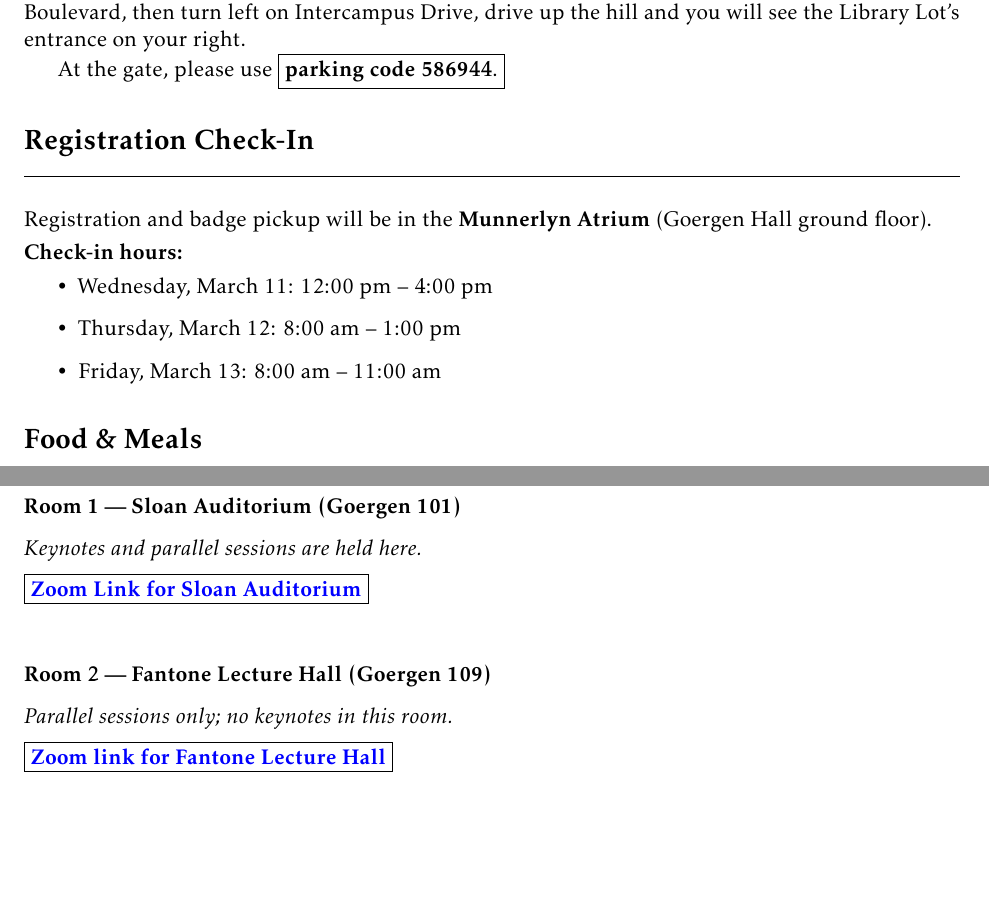
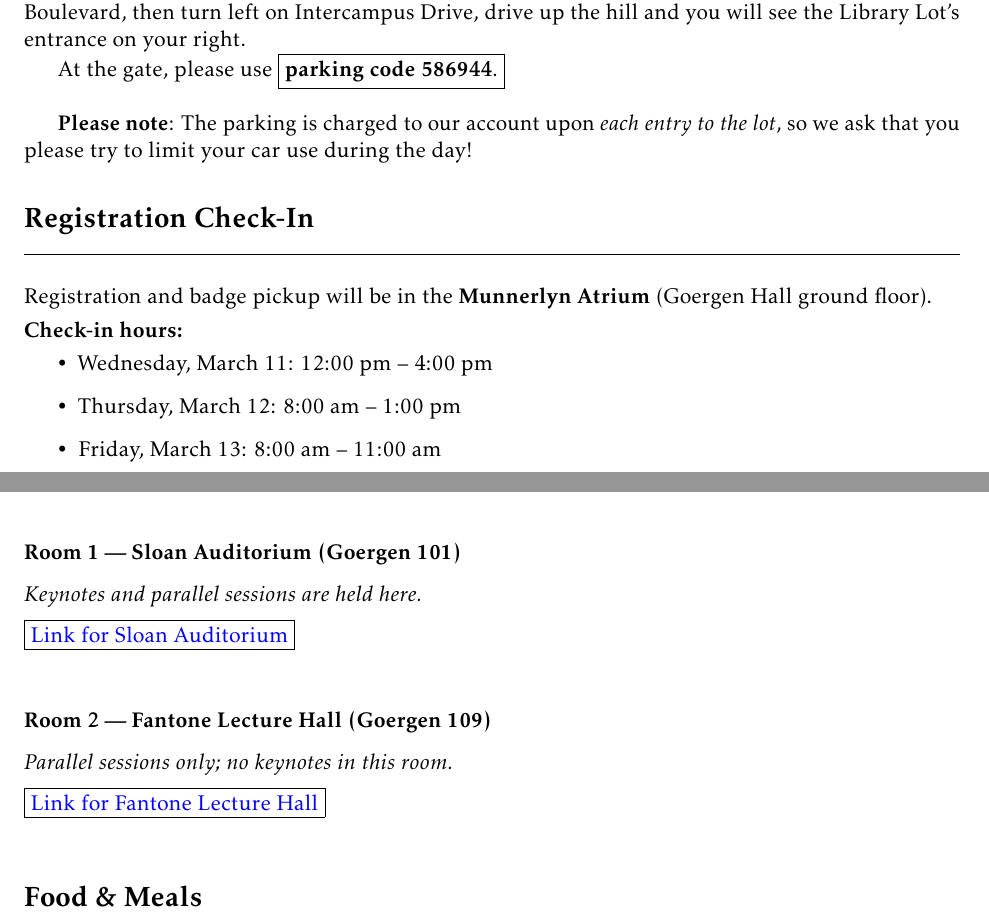
Before and after one commit to nerccs2026/nerccs2026.github.io, a LaTeX document (logistics/logistics-inperson.tex): two parts of pages 2 and 3 of 3 before the commit and two parts of pages 2 and 3 of 5 after it, joined at a grey line, cut so that both start at the same text, the shorter picture padded with empty space. Compiled offline with pdfLaTeX.

Commit message:
logistics update

```diff
--- a/logistics/logistics-inperson.tex
+++ b/logistics/logistics-inperson.tex
@@ -83,7 +83,10 @@ If you are entering from the Ford Bridge/ Wilson Boulevard side, please go
 straight on Wilson Boulevard, then turn left on Intercampus Drive, drive up the
 hill and you will see the Library Lot’s entrance on your right.
 
-At the gate, please use \fbox{\textbf{parking code 586944}.}
+At the gate, please use \fbox{\textbf{parking code 586944}.}\\
+
+\textbf{Please note}: The parking is charged to our account upon \textit{each entry
+to the lot}, so we ask that you please try to limit your car use during the day!
 
 
 
@@ -97,6 +100,3 @@ Registration and badge pickup will be in the \textbf{Munnerlyn Atrium} (Goergen
     \item Thursday, March 12: 8:00 am -- 1:00 pm
     \item Friday, March 13: 8:00 am -- 11:00 am
 \end{itemize}
-
-% ============================================================
-\section{Food \& Meals}
@@ -144,10 +135,12 @@ in.
 
 \subsubsection*{Room 1 — Sloan Auditorium (Goergen 101)}
 \textit{Keynotes and parallel sessions are held here.}\\[0.5em]
-\fbox{\href{https://urldefense.com/v3/__https://binghamton.zoom.us/j/94357348766?pwd=ge9FpadxB3UZEP22PRQobi5IFN5lf2.1__;!!CGUSO5OYRnA7CQ!dW3ugPLmcMfaZh66MWN5oPZY928T9HTfsPxpP_r4pJXh2xVGix5yc_bhmenhROG18LhWDL0_-GMfGC7YaUPKjFIVj9a7$}{\textbf{Zoom
-			Link for Sloan Auditorium}}}\\
+\fbox{\href{https://rochester.zoom.us/j/96171697739?pwd=Gk6fcdIZygX59l4oM86JyxaC6KrKOT.1}{
+			Link for Sloan Auditorium}}\\
 
 \subsubsection*{Room 2 — Fantone Lecture Hall (Goergen 109)}
 \textit{Parallel sessions only; no keynotes in this room.}\\[0.5em]
-\fbox{\href{https://urldefense.com/v3/__https://binghamton.zoom.us/j/98192108895?pwd=0glaVwEq8VG5LqY95xJENaFKXStSaG.1__;!!CGUSO5OYRnA7CQ!dW3ugPLmcMfaZh66MWN5oPZY928T9HTfsPxpP_r4pJXh2xVGix5yc_bhmenhROG18LhWDL0_-GMfGC7YaUPKjAkP6nLS$}{\textbf{Zoom
-			link for Fantone Lecture Hall}}}\\
+\fbox{\href{https://rochester.zoom.us/j/97051033975?pwd=aHrWnLbKs2YnqU7hyjrO88pyLJNtt5.1}{
+			Link for Fantone Lecture Hall}}\\
+
+\section{Food \& Meals}
@@ -153,0 +163 @@ in.
+\end{center}
```
Also changed, not shown: logistics/foodmap1.png (added), logistics/foodmap2.png (added), logistics/logistics-inperson.tex (31 more changed lines), 1 other file.
